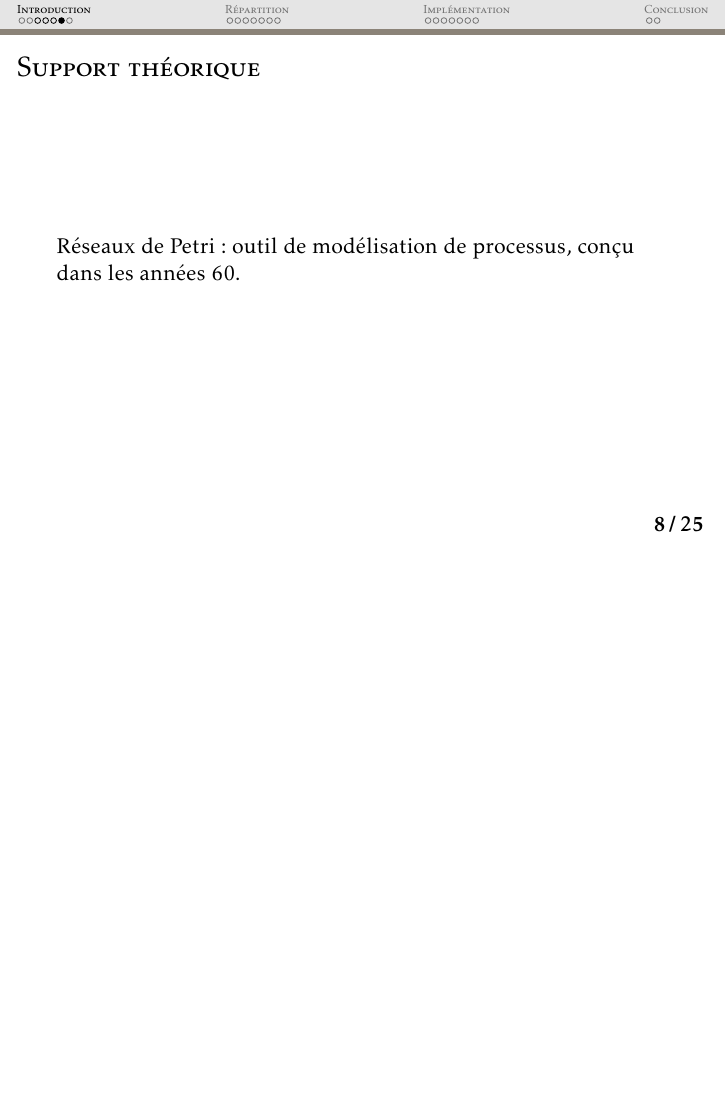
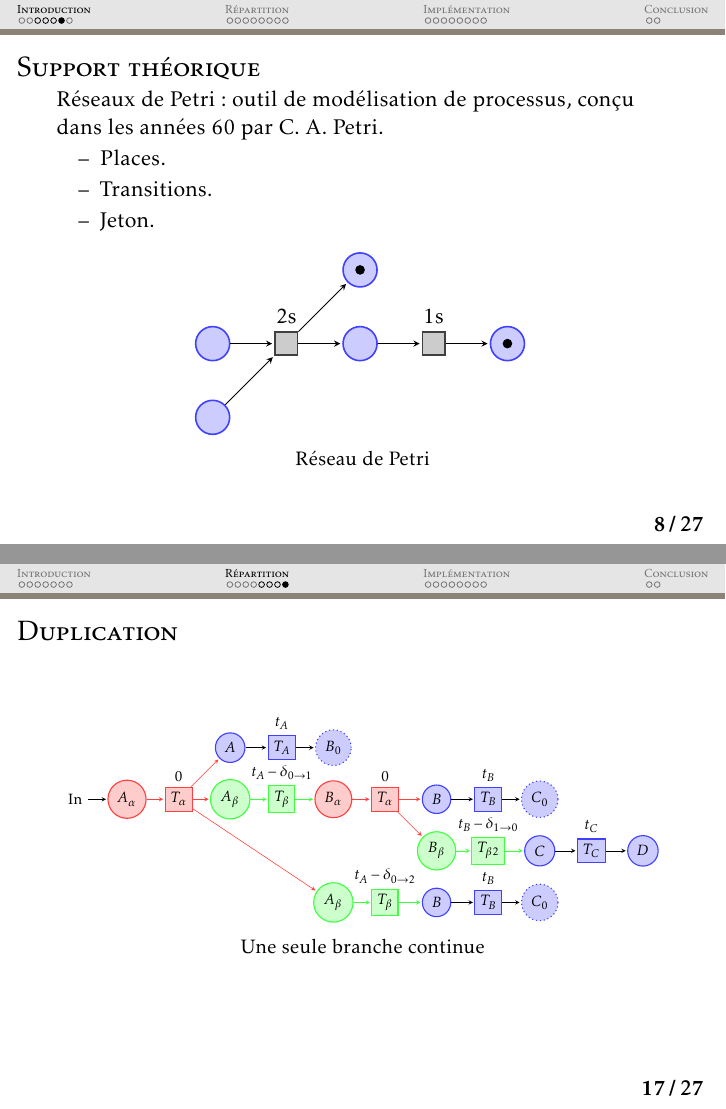
Before and after one commit to jcelerier/rapport-stage-scrime, LaTeX slides (slidesConf/main.tex, which reads slidesConf/debut.tex, slidesConf/figures/duplication/4.tex, slidesConf/figures/simplePetriNet.tex): page 13 of 31 before the commit and pages 15 and 28 of 38 after it, the two joined at a grey line, the shorter picture padded with empty space. Compiled offline with pdfLaTeX.

Commit message:
slides, report

```diff
--- a/slidesConf/debut.tex
+++ b/slidesConf/debut.tex
@@ -113,7 +113,21 @@
 \end{frame}
 
 \begin{frame}{Support théorique}
-	Réseaux de Petri : outil de modélisation de processus, conçu dans les années 60.
+	Réseaux de Petri : outil de modélisation de processus, conçu dans les années 60 par C. A. Petri.
+
+	\begin{itemize}
+		\item Places.
+		\item Transitions.
+		\item Jeton.
+	\end{itemize}
+
+	\begin{figure}[h!]
+		\centering
+		\only<1>{\input{figures/simplePetriNet}}\only<2>{\input{figures/simplePetriNet2}}\only<3>{\input{figures/simplePetriNet3}}
+		\caption{Réseau de Petri}
+		\label{fig:petriNet}
+	\end{figure}
+
 \end{frame}
 
 \subsection{OSSIA}
--- /dev/null
+++ b/slidesConf/figures/duplication/4.tex
@@ -0,0 +1,86 @@
+\begin{tikzpicture}[node distance=1.3cm,>=stealth,bend angle=45,auto]
+   \tikzstyle{segment}=[]
+   \tikzstyle{place}=[circle,thick,minimum size=6mm]
+   \tikzstyle{transition}=[rectangle,thick,minimum size=4mm]
+
+   \tikzstyle{blue}=[draw=blue!75,fill=blue!20]
+   \tikzstyle{red}=[draw=red!75,fill=red!20]
+   \tikzstyle{black}=[draw=black!75,fill=black!20]
+   \tikzstyle{green}=[draw=green!75,fill=green!20]
+   \tikzstyle{orange}=[draw=orange!75,fill=orange!20]
+
+   \tikzstyle{tblue}=[draw=blue!100,fill=blue!75]
+   \tikzstyle{tred}=[draw=red!100,fill=red!75]
+   \tikzstyle{tblack}=[draw=black!100,fill=black!75]
+
+   \begin{scope}
+   % Début
+     \node[segment](I){In};
+     \node[red,place] (Aalpha) [right of=I] {$A_\alpha$};
+     \node[red,transition] (Talpha) [right of=Aalpha, label=$0$] {$T_\alpha$};
+
+   % Branche centrale
+     \node[green, place] (Abeta2) [right of=Talpha] {$A_{\beta}$};
+     \node[green,transition] (Tbeta) [right of=Abeta2, label=$t_A-\delta_{0\rightarrow1}$] {$T_\beta$};
+
+     \node[red,place] (Balpha) [right of=Tbeta] {$B_\alpha$};
+     \node[red, transition] (Talpha2) [right of=Balpha, label=$0$] {$T_\alpha$};
+
+     \node[blue,place] (B) [right of=Talpha2] {$B$};
+     \node[blue, transition] (TB) [right of=B, label=$t_B$] {$T_B$};
+     \node[blue, dotted, place] (AFake) [right of=TB] {$C_0$};
+
+   % Branche du bas
+     \node[green, place] (Bbeta) [below of=B] {$B_\beta$};
+     \node[green,transition] (Tbeta2) [right of=Bbeta,label=$t_B-\delta_{1\rightarrow0}$] {$T_{\beta2}$};
+
+ % % % % % % % % % % % % % %
+ % Partie dupliquée  % % % %
+ % % % % % % % % % % % % % %
+   % Branche centrale
+     \node[blue, transition] (DupTB) [below of=Tbeta2, label=$t_B$] {$T_B$};
+     \node[blue,place] (DupB) [below of=Bbeta] {$B$};
+     \node[green,transition] (DupTbeta) [left of=DupB, label=$t_A-\delta_{0\rightarrow2}$] {$T_\beta$};
+     \node[green, place] (DupAbeta2) [left of=DupTbeta] {$A_{\beta}$};
+     \node[blue, dotted, place] (DupAFake) [right of=DupTB] {$C_0$};
+
+ % % % % % % % % % % % %
+   % Branche supérieure
+     \node[blue,place] (A) [above of=Abeta2] {$A$};
+     \node[blue,transition] (Ta) [right of=A, label=$t_A$] {$T_A$};
+     \node[dotted,blue,place] (B0) [right of=Ta] {$B_0$};
+
+   % Fin
+	\node[blue, place] (C)  [right of=Tbeta2] {$C$};
+    \node[blue, transition] (TC) [right of=C, label=$t_C$] {$T_C$};
+    \node[blue, place] (D) [right of=TC] {$D$};
+   \path
+   		(I) edge[post] node {} (Aalpha)
+   		(Aalpha) edge[post,red] node {} (Talpha)
+   		(Talpha) edge[post,red] node {} (A)
+   				 edge[post,red] node {} (Abeta2)
+   				 edge[post,red] node {} (DupAbeta2)
+   		(A) edge[post] node {} (Ta)
+   		(Ta) edge[post] node {} (B0)
+
+   		(Abeta2) edge[post,green] node {} (Tbeta)
+   		(Tbeta) edge[post,green] node {} (Balpha)
+
+   		(Balpha) edge[post,red] node {} (Talpha2)
+   		(Talpha2) edge[post,red] node {} (B)
+   		 edge[post,red] node {} (Bbeta)
+   		(B) edge[post] node {} (TB)
+   		(TB) edge[post] node {} (AFake)
+   		(Bbeta) edge[post,green] node {} (Tbeta2)
+   		(Tbeta2) edge[post,green] node {} (C)
+
+   		(DupAbeta2) edge[post,green] node {} (DupTbeta)
+   		(DupTbeta) edge[post,green] node {} (DupB)
+
+   		(DupB) edge[post] node {} (DupTB)
+   		(DupTB) edge[post] node {} (DupAFake)
+   		(C) edge[post] node {} (TC)
+   		(TC) edge[post] node{} (D)
+  		;
+  \end{scope}
+\end{tikzpicture}
--- /dev/null
+++ b/slidesConf/figures/simplePetriNet.tex
@@ -0,0 +1,29 @@
+\begin{tikzpicture}[node distance=1.3cm,>=stealth,bend angle=45,auto]
+  \tikzstyle{segment}=[]
+  \tikzstyle{place}=[circle,thick,draw=blue!75,fill=blue!20,minimum size=6mm]
+  \tikzstyle{red place}=[place,draw=red!75,fill=red!20]
+  \tikzstyle{transition}=[rectangle,thick,draw=black!75,
+  			  fill=black!20,minimum size=4mm]
+
+   \tikzstyle{black box}=[draw=black, fill=black!30, draw opacity=0.7, fill opacity=0.2, thick, dashed, inner sep=0.5cm]
+   \tikzstyle{red box}=[draw=red, minimum size=2.1cm, fill=red!30, draw opacity=0.7, fill opacity=0.2, thick, dashed, inner sep=0.5cm]
+
+  \begin{scope}
+  \node [place,tokens=1] (A) [] {};
+  \node [place,tokens=1] (A2) [below of=A] {};
+  \node [transition] (Ta) [right of=A,label=$\num{2}\si{\second}$] {};
+  \node [place] (B) [right of=Ta] {};
+  \node [place] (A3) [above of=B] {};
+  \node [transition] (Tb) [right of=B,label=$\num{1}\si{\second}$] {};
+  \node [place] (C) [right of=Tb] {};
+
+  \path
+  		(A) edge[post] node {} (Ta)
+  		(A2) edge[post] node{} (Ta)
+  		(Ta) edge[post] node {} (B)
+  			 edge[post] node {} (A3)
+  		(B) edge[post] node {} (Tb)
+  		(Tb) edge[post] node {} (C);
+
+  \end{scope}
+\end{tikzpicture}
--- /dev/null
+++ b/slidesConf/figures/simplePetriNet2.tex
@@ -0,0 +1,29 @@
+\begin{tikzpicture}[node distance=1.3cm,>=stealth,bend angle=45,auto]
+  \tikzstyle{segment}=[]
+  \tikzstyle{place}=[circle,thick,draw=blue!75,fill=blue!20,minimum size=6mm]
+  \tikzstyle{red place}=[place,draw=red!75,fill=red!20]
+  \tikzstyle{transition}=[rectangle,thick,draw=black!75,
+  fill=black!20,minimum size=4mm]
+
+  \tikzstyle{black box}=[draw=black, fill=black!30, draw opacity=0.7, fill opacity=0.2, thick, dashed, inner sep=0.5cm]
+  \tikzstyle{red box}=[draw=red, minimum size=2.1cm, fill=red!30, draw opacity=0.7, fill opacity=0.2, thick, dashed, inner sep=0.5cm]
+
+  \begin{scope}
+  \node [place] (A) [] {};
+  \node [place] (A2) [below of=A] {};
+  \node [transition] (Ta) [right of=A,label=$\num{2}\si{\second}$] {};
+  \node [place,tokens=1] (B) [right of=Ta] {};
+  \node [place,tokens=1] (A3) [above of=B] {};
+  \node [transition] (Tb) [right of=B,label=$\num{1}\si{\second}$] {};
+  \node [place] (C) [right of=Tb] {};
+
+  \path
+  (A) edge[post] node {} (Ta)
+  (A2) edge[post] node{} (Ta)
+  (Ta) edge[post] node {} (B)
+  edge[post] node {} (A3)
+  (B) edge[post] node {} (Tb)
+  (Tb) edge[post] node {} (C);
+
+  \end{scope}
+\end{tikzpicture}
--- /dev/null
+++ b/slidesConf/figures/simplePetriNet3.tex
@@ -0,0 +1,29 @@
+\begin{tikzpicture}[node distance=1.3cm,>=stealth,bend angle=45,auto]
+  \tikzstyle{segment}=[]
+  \tikzstyle{place}=[circle,thick,draw=blue!75,fill=blue!20,minimum size=6mm]
+  \tikzstyle{red place}=[place,draw=red!75,fill=red!20]
+  \tikzstyle{transition}=[rectangle,thick,draw=black!75,
+  fill=black!20,minimum size=4mm]
+
+  \tikzstyle{black box}=[draw=black, fill=black!30, draw opacity=0.7, fill opacity=0.2, thick, dashed, inner sep=0.5cm]
+  \tikzstyle{red box}=[draw=red, minimum size=2.1cm, fill=red!30, draw opacity=0.7, fill opacity=0.2, thick, dashed, inner sep=0.5cm]
+
+  \begin{scope}
+  \node [place] (A) [] {};
+  \node [place] (A2) [below of=A] {};
+  \node [transition] (Ta) [right of=A,label=$\num{2}\si{\second}$] {};
+  \node [place] (B) [right of=Ta] {};
+  \node [place,tokens=1] (A3) [above of=B] {};
+  \node [transition] (Tb) [right of=B,label=$\num{1}\si{\second}$] {};
+  \node [place,tokens=1] (C) [right of=Tb] {};
+
+  \path
+  (A) edge[post] node {} (Ta)
+  (A2) edge[post] node{} (Ta)
+  (Ta) edge[post] node {} (B)
+  edge[post] node {} (A3)
+  (B) edge[post] node {} (Tb)
+  (Tb) edge[post] node {} (C);
+
+  \end{scope}
+\end{tikzpicture}
--- a/slidesConf/main.tex
+++ b/slidesConf/main.tex
@@ -1,3 +1,4 @@
+\pdfminorversion=4
 \RequirePackage[l2tabu, orthodox]{nag}
 \documentclass[xcolor=x11names,compress]{beamer}
 
@@ -17,7 +18,7 @@
 \usepackage{relsize}
 \usepackage{float}
 \usepackage{datetime}
-
+\usepackage{animate}
 \usepackage{amsthm}
 \usepackage{fancyvrb}
 \usepackage{float}
@@ -95,6 +96,8 @@
 \setbeamertemplate{itemize items}{--}
 \newcommand{\itemar}{\item[$\rightarrow$]}
 \renewcommand{\bibsection}{\subsubsection*{\bibname } }
+\pgfdeclareimage[height=3.2cm]{banniere}{banniere}
+
 \begin{document}
 \input{header}
 
--- a/slidesConf/methodes.tex
+++ b/slidesConf/methodes.tex
@@ -52,3 +52,5 @@
 			\end{itemize}
 	\end{itemize}
 \end{frame}
+
+\begin{frame}{Duplication}
```
Also changed, not shown: rapportEnseirb/debut.tex (+1 -1 lines), slidesConf/figures/duplication/1.tex (added, +30 -0 lines), slidesConf/figures/duplication/2.tex (added, +98 -0 lines), slidesConf/figures/duplication/3.tex (added, +106 -0 lines), slidesConf/header.tex (+2 -1 lines), slidesConf/implementation.tex (+29 -21 lines), slidesConf/images/banniere.png (added), slidesConf/images/repartScore.png (added), slidesConf/main.tex (1 more changed lines), slidesConf/methodes.tex (13 more changed lines).
